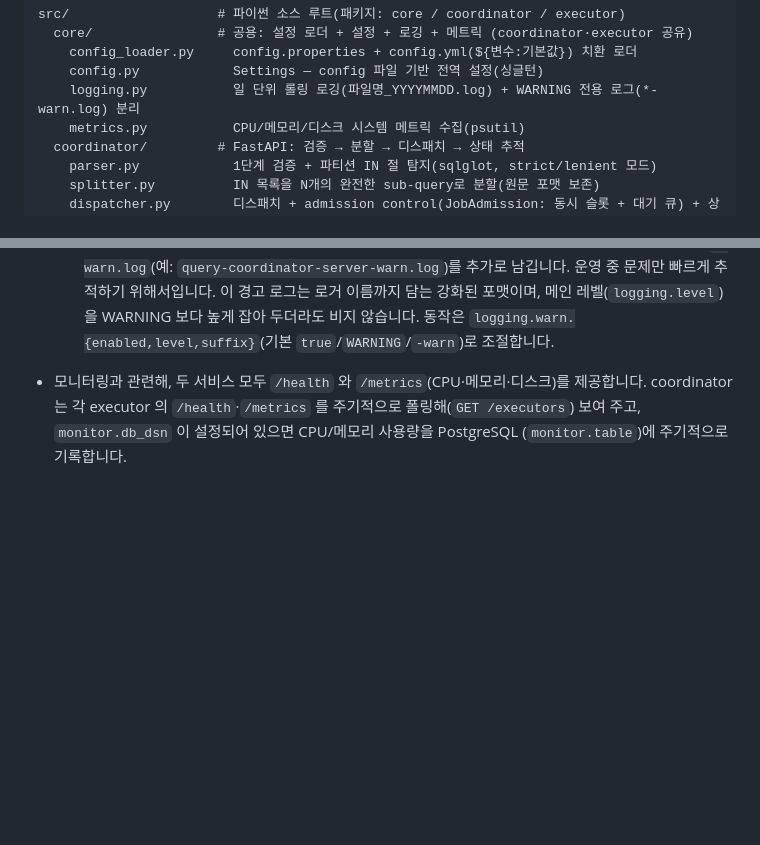
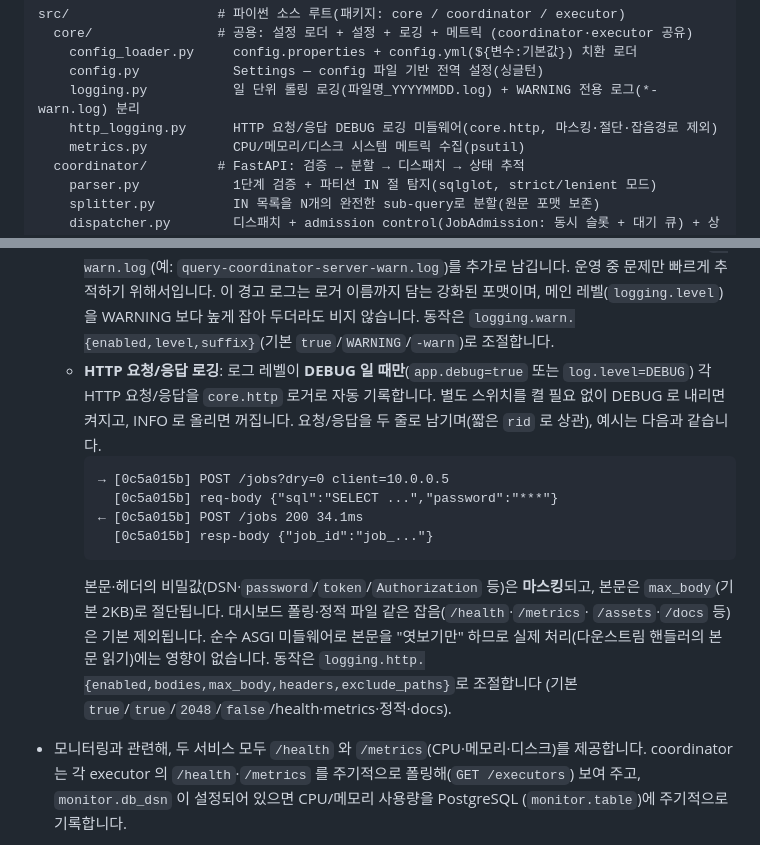
Before and after one commit to DataDynamics/distributed-query-executor, a Markdown page: README.md, 2 parts joined by grey strips. Rendered like a GitHub page; blank space fills up the shorter version.

````diff
--- a/README.md
+++ b/README.md
@@ -128,6 +128,7 @@ src/                   # 파이썬 소스 루트(패키지: core / coordinator /
     config_loader.py     config.properties + config.yml(${변수:기본값}) 치환 로더
     config.py            Settings — config 파일 기반 전역 설정(싱글턴)
     logging.py           일 단위 롤링 로깅(파일명_YYYYMMDD.log) + WARNING 전용 로그(*-warn.log) 분리
+    http_logging.py      HTTP 요청/응답 DEBUG 로깅 미들웨어(core.http, 마스킹·절단·잡음경로 제외)
     metrics.py           CPU/메모리/디스크 시스템 메트릭 수집(psutil)
   coordinator/         # FastAPI: 검증 → 분할 → 디스패치 → 상태 추적
     parser.py            1단계 검증 + 파티션 IN 절 탐지(sqlglot, strict/lenient 모드)
@@ -244,6 +245,22 @@ tests/               # coordinator·executor 검증 + 라이프사이클 + admis
     운영 중 문제만 빠르게 추적하기 위해서입니다. 이 경고 로그는 로거 이름까지 담는 강화된
     포맷이며, 메인 레벨(`logging.level`)을 WARNING 보다 높게 잡아 두더라도 비지 않습니다.
     동작은 `logging.warn.{enabled,level,suffix}`(기본 `true`/`WARNING`/`-warn`)로 조절합니다.
+  - **HTTP 요청/응답 로깅**: 로그 레벨이 **DEBUG 일 때만**(`app.debug=true` 또는
+    `log.level=DEBUG`) 각 HTTP 요청/응답을 `core.http` 로거로 자동 기록합니다. 별도 스위치를
+    켤 필요 없이 DEBUG 로 내리면 켜지고, INFO 로 올리면 꺼집니다. 요청/응답을 두 줄로
+    남기며(짧은 `rid` 로 상관), 예시는 다음과 같습니다.
+    ```
+    → [0c5a015b] POST /jobs?dry=0 client=10.0.0.5
+      [0c5a015b] req-body {"sql":"SELECT ...","password":"***"}
+    ← [0c5a015b] POST /jobs 200 34.1ms
+      [0c5a015b] resp-body {"job_id":"job_..."}
+    ```
+    본문·헤더의 비밀값(DSN·`password`/`token`/`Authorization` 등)은 **마스킹**되고, 본문은
+    `max_body`(기본 2KB)로 절단됩니다. 대시보드 폴링·정적 파일 같은 잡음(`/health`·`/metrics`·
+    `/assets`·`/docs` 등)은 기본 제외됩니다. 순수 ASGI 미들웨어로 본문을 "엿보기만" 하므로
+    실제 처리(다운스트림 핸들러의 본문 읽기)에는 영향이 없습니다. 동작은
+    `logging.http.{enabled,bodies,max_body,headers,exclude_paths}`로 조절합니다
+    (기본 `true`/`true`/`2048`/`false`/health·metrics·정적·docs).
 - 모니터링과 관련해, 두 서비스 모두 `/health` 와 `/metrics`(CPU·메모리·디스크)를 제공합니다.
   coordinator 는 각 executor 의 `/health`·`/metrics` 를 주기적으로 폴링해(`GET /executors`)
   보여 주고, `monitor.db_dsn` 이 설정되어 있으면 CPU/메모리 사용량을 PostgreSQL
````
Also changed, not shown: CLAUDE.md (+11 -0 lines), docs/DESIGN.md (+3 -0 lines).
